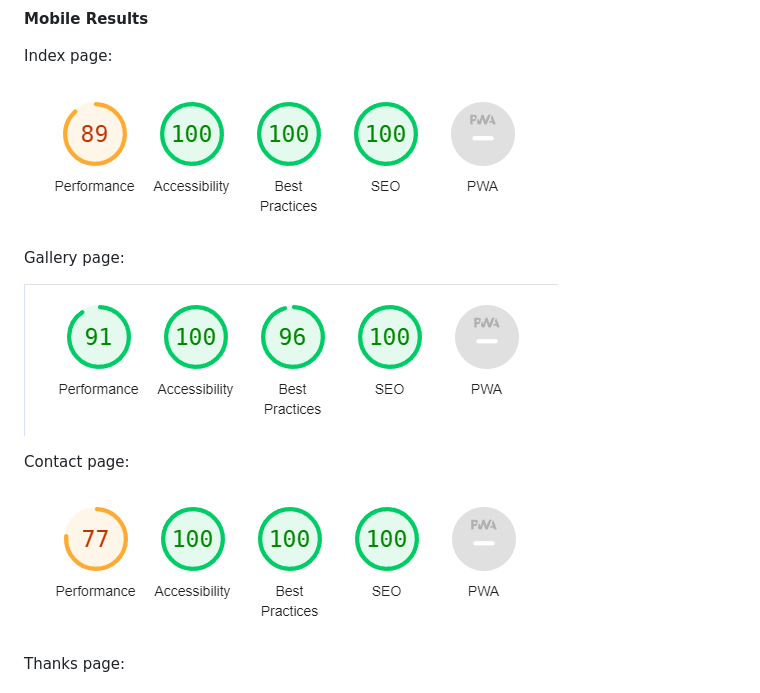
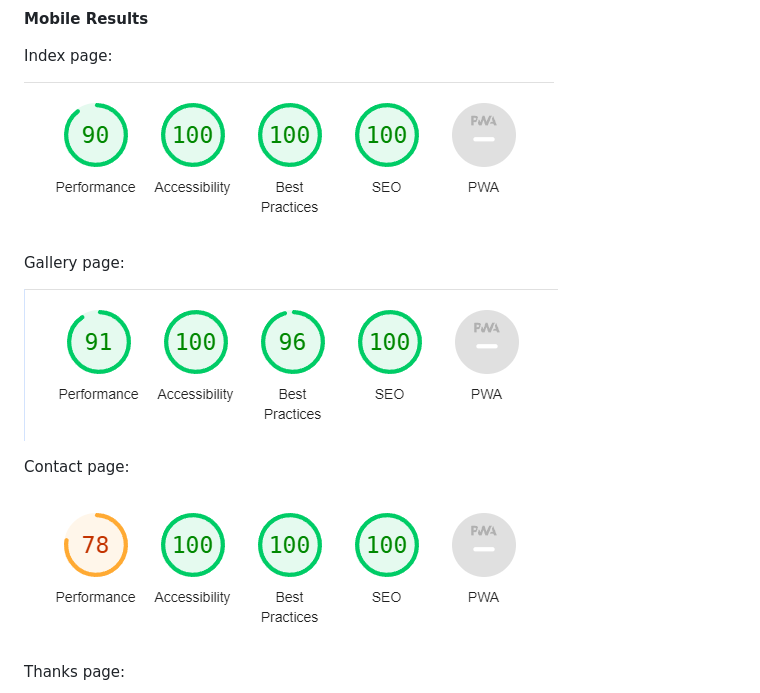
Before and after one commit to Code-Institute-Submissions/GigiLi89-PP1, a Markdown page: TESTING.md, the part around the change. Rendered like a GitHub page; pictures changed too: assets/img_readme/lhmobile_contact2.png (added), assets/img_readme/lhmobile_index3.png (added).

Commit message:
changed some images in testing

```diff
--- a/TESTING.md
+++ b/TESTING.md
@@ -132,7 +132,7 @@ Thanks page:
 
 Index page:
 
-![Lighthouse Index Mobile](assets/img_readme/lhmobile_index2.png)
+![Lighthouse Index Mobile](assets/img_readme/lhmobile_index3.png)
 
 Gallery page:
 
@@ -140,7 +140,7 @@ Gallery page:
 
 Contact page:
 
-![Lighthouse Contact Mobile](assets/img_readme/lhmobile_contact.png)
+![Lighthouse Contact Mobile](assets/img_readme/lhmobile_contact2.png)
 
 Thanks page:
 
```
